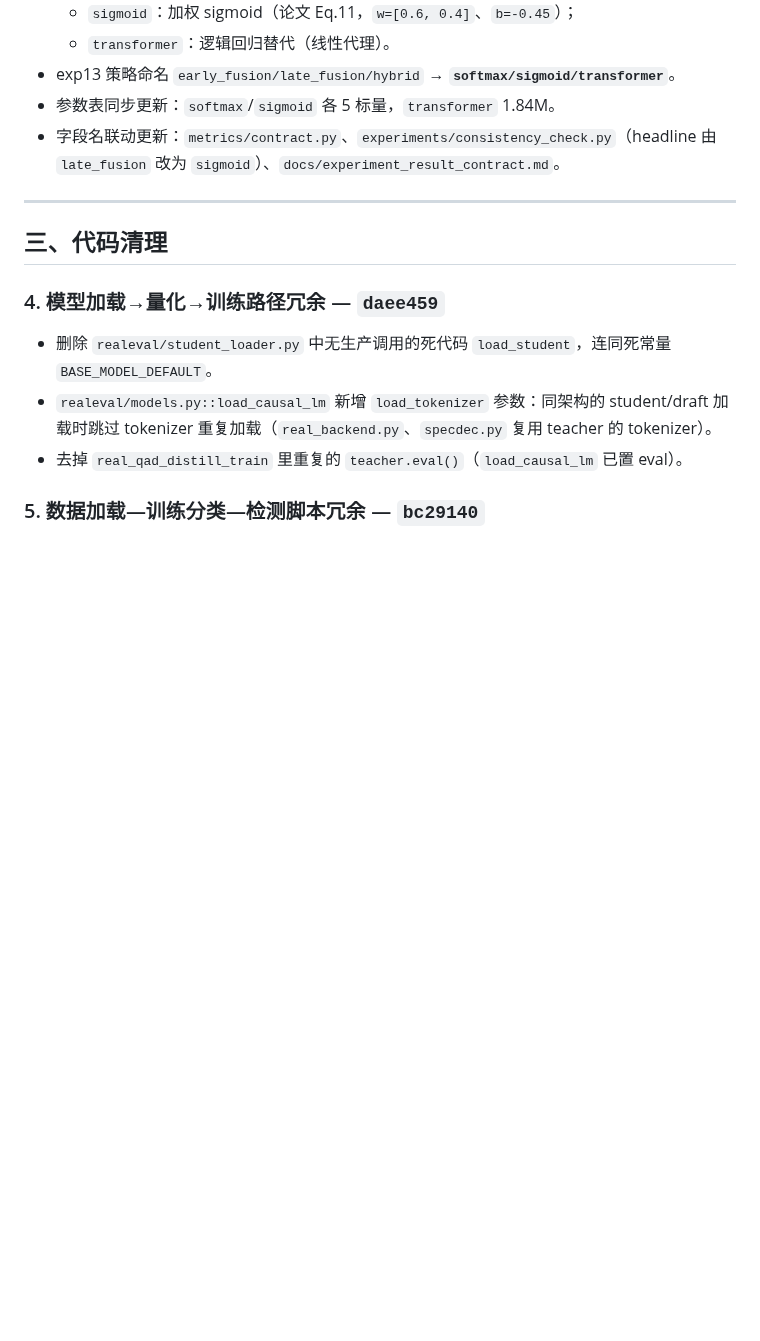
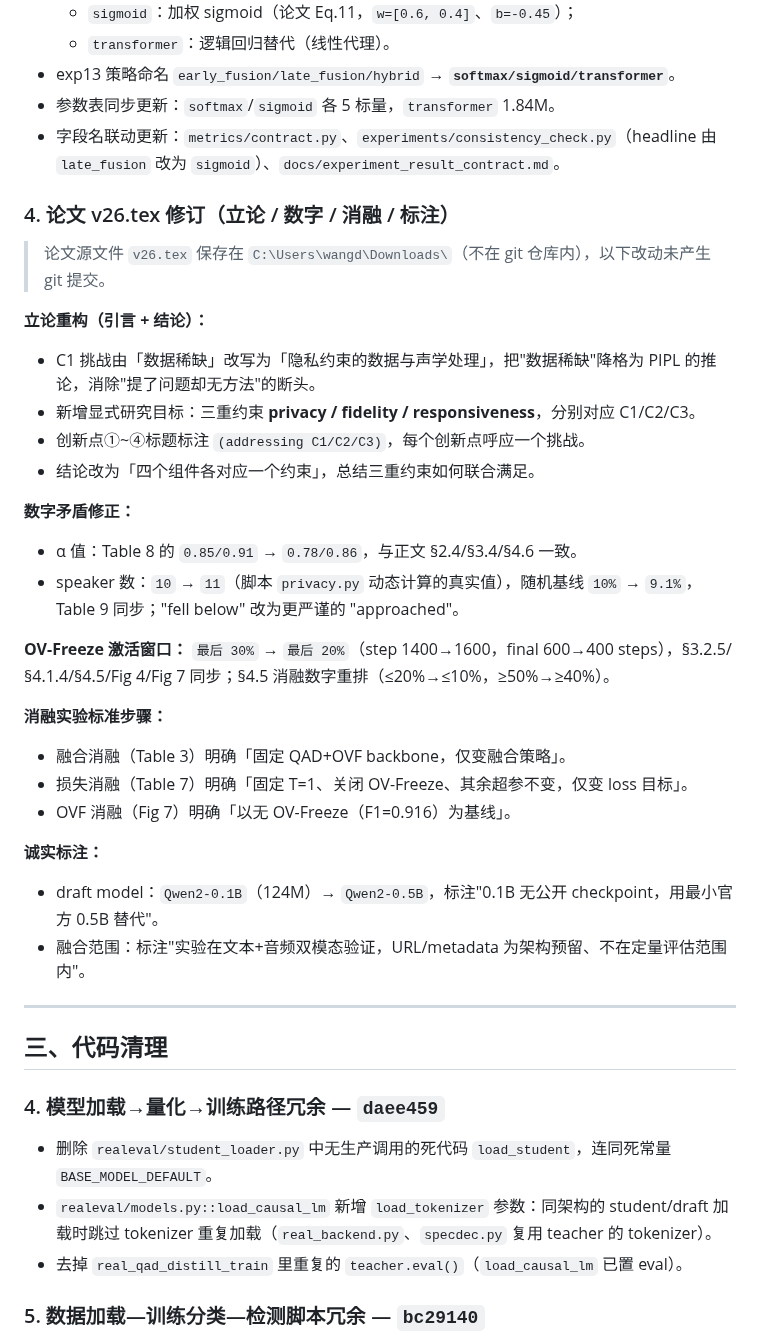
Before and after one commit to wangdajin062/H100_package_realeval, a Markdown page: reports/2026-08-15_changes.md, the part around one of its changes. Drawn GitHub-style; blank space fills up the shorter version.

Commit message:
docs: 更新 2026-08-15 修改记录（补论文 v26.tex 修订）
补充论文 v26.tex 的立论重构、数字修正（α/speaker/OVF窗口）、消融标准步骤、诚实标注（draft/融合范围）等内容

```diff
--- a/reports/2026-08-15_changes.md
+++ b/reports/2026-08-15_changes.md
@@ -63,6 +66,35 @@
 - exp13 策略命名 `early_fusion/late_fusion/hybrid` → **`softmax/sigmoid/transformer`**。
 - 参数表同步更新：`softmax`/`sigmoid` 各 5 标量，`transformer` 1.84M。
 - 字段名联动更新：`metrics/contract.py`、`experiments/consistency_check.py`（headline 由 `late_fusion` 改为 `sigmoid`）、`docs/experiment_result_contract.md`。
+
+### 4. 论文 v26.tex 修订（立论 / 数字 / 消融 / 标注）
+
+> 论文源文件 `v26.tex` 保存在 `C:\Users\wangd\Downloads\`（不在 git 仓库内），以下改动未产生 git 提交。
+
+**立论重构（引言 + 结论）：**
+
+- C1 挑战由「数据稀缺」改写为「隐私约束的数据与声学处理」，把"数据稀缺"降格为 PIPL 的推论，消除"提了问题却无方法"的断头。
+- 新增显式研究目标：三重约束 **privacy / fidelity / responsiveness**，分别对应 C1/C2/C3。
+- 创新点①~④标题标注 `(addressing C1/C2/C3)`，每个创新点呼应一个挑战。
+- 结论改为「四个组件各对应一个约束」，总结三重约束如何联合满足。
+
+**数字矛盾修正：**
+
+- α 值：Table 8 的 `0.85/0.91` → `0.78/0.86`，与正文 §2.4/§3.4/§4.6 一致。
+- speaker 数：`10` → `11`（脚本 `privacy.py` 动态计算的真实值），随机基线 `10%` → `9.1%`，Table 9 同步；"fell below" 改为更严谨的 "approached"。
+
+**OV-Freeze 激活窗口：** `最后 30%` → `最后 20%`（step 1400→1600，final 600→400 steps），§3.2.5/§4.1.4/§4.5/Fig 4/Fig 7 同步；§4.5 消融数字重排（≤20%→≤10%，≥50%→≥40%）。
+
+**消融实验标准步骤：**
+
+- 融合消融（Table 3）明确「固定 QAD+OVF backbone，仅变融合策略」。
+- 损失消融（Table 7）明确「固定 T=1、关闭 OV-Freeze、其余超参不变，仅变 loss 目标」。
+- OVF 消融（Fig 7）明确「以无 OV-Freeze（F1=0.916）为基线」。
+
+**诚实标注：**
+
+- draft model：`Qwen2-0.1B`（124M）→ `Qwen2-0.5B`，标注"0.1B 无公开 checkpoint，用最小官方 0.5B 替代"。
+- 融合范围：标注"实验在文本+音频双模态验证，URL/metadata 为架构预留、不在定量评估范围内"。
 
 ---
 
```
Also changed, not shown: other parts of reports/2026-08-15_changes.md (+18 -14 lines).
